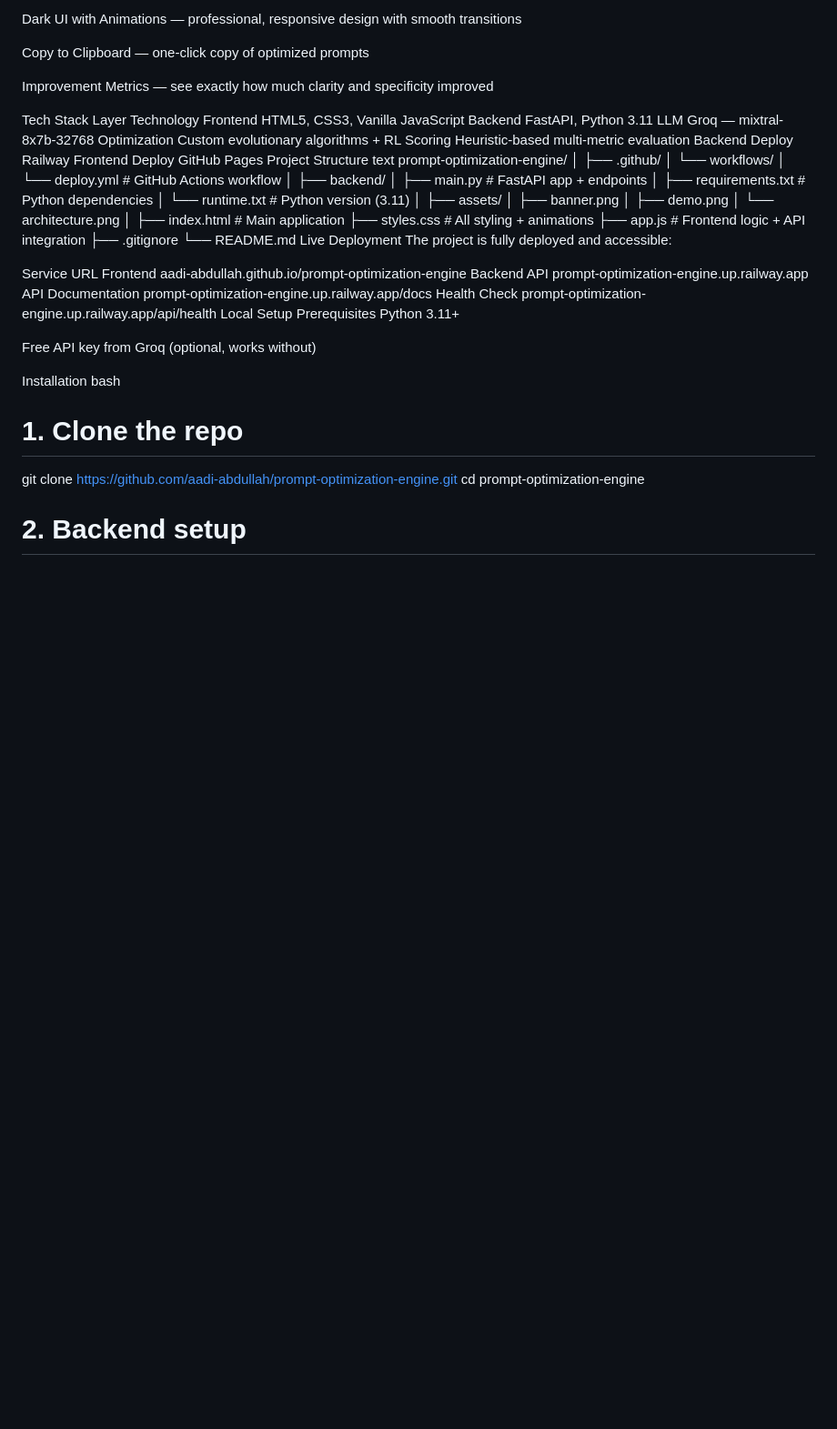
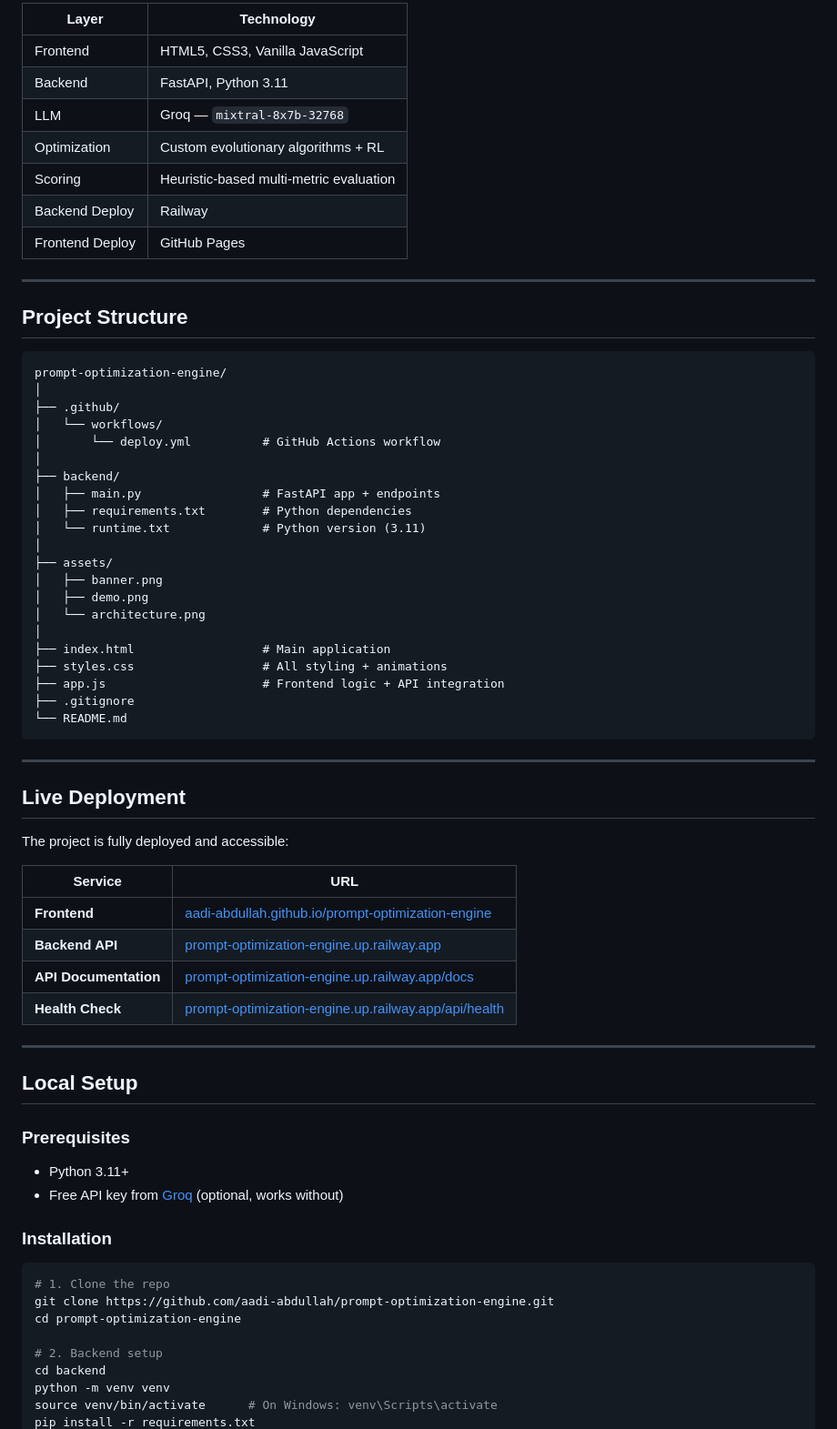
Before and after one commit to aadi-abdullah/prompt-optimization-engine, a Markdown page: README.md, the part around one of its changes. Shown at 91% size. Rendered like a GitHub page; blank space fills up the shorter version.

````diff
--- a/README.md
+++ b/README.md
@@ -68,21 +85,19 @@ Real-Time Feedback — step-by-step progress visualization with status logs
 
-Dark UI with Animations — professional, responsive design with smooth transitions
+| Layer | Technology |
+|---|---|
+| Frontend | HTML5, CSS3, Vanilla JavaScript |
+| Backend | FastAPI, Python 3.11 |
+| LLM | Groq — `mixtral-8x7b-32768` |
+| Optimization | Custom evolutionary algorithms + RL |
+| Scoring | Heuristic-based multi-metric evaluation |
+| Backend Deploy | Railway |
+| Frontend Deploy | GitHub Pages |
 
-Copy to Clipboard — one-click copy of optimized prompts
+---
 
-Improvement Metrics — see exactly how much clarity and specificity improved
+## Project Structure
 
-Tech Stack
-Layer	Technology
-Frontend	HTML5, CSS3, Vanilla JavaScript
-Backend	FastAPI, Python 3.11
-LLM	Groq — mixtral-8x7b-32768
-Optimization	Custom evolutionary algorithms + RL
-Scoring	Heuristic-based multi-metric evaluation
-Backend Deploy	Railway
-Frontend Deploy	GitHub Pages
-Project Structure
-text
+```
 prompt-optimization-engine/
 │
 ├── .github/
@@ -104,22 +119,32 @@ prompt-optimization-engine/
 ├── app.js                      # Frontend logic + API integration
 ├── .gitignore
 └── README.md
-Live Deployment
+```
+
+---
+
+## Live Deployment
+
 The project is fully deployed and accessible:
 
-Service	URL
-Frontend	aadi-abdullah.github.io/prompt-optimization-engine
-Backend API	prompt-optimization-engine.up.railway.app
-API Documentation	prompt-optimization-engine.up.railway.app/docs
-Health Check	prompt-optimization-engine.up.railway.app/api/health
-Local Setup
-Prerequisites
-Python 3.11+
+| Service | URL |
+|---------|-----|
+| **Frontend** | [aadi-abdullah.github.io/prompt-optimization-engine](https://aadi-abdullah.github.io/prompt-optimization-engine/) |
+| **Backend API** | [prompt-optimization-engine.up.railway.app](https://prompt-optimization-engine.up.railway.app) |
+| **API Documentation** | [prompt-optimization-engine.up.railway.app/docs](https://prompt-optimization-engine.up.railway.app/docs) |
+| **Health Check** | [prompt-optimization-engine.up.railway.app/api/health](https://prompt-optimization-engine.up.railway.app/api/health) |
 
-Free API key from Groq (optional, works without)
+---
 
-Installation
-bash
+## Local Setup
+
+### Prerequisites
+- Python 3.11+
+- Free API key from [Groq](https://console.groq.com) (optional, works without)
+
+### Installation
+
+```bash
 # 1. Clone the repo
 git clone https://github.com/aadi-abdullah/prompt-optimization-engine.git
 cd prompt-optimization-engine
````
Also changed, not shown: other parts of README.md (+138 -105 lines).
